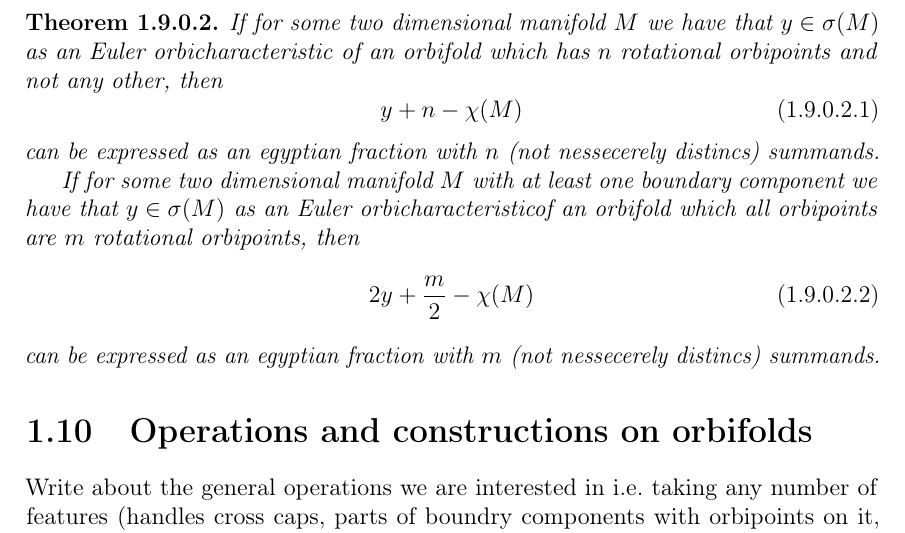
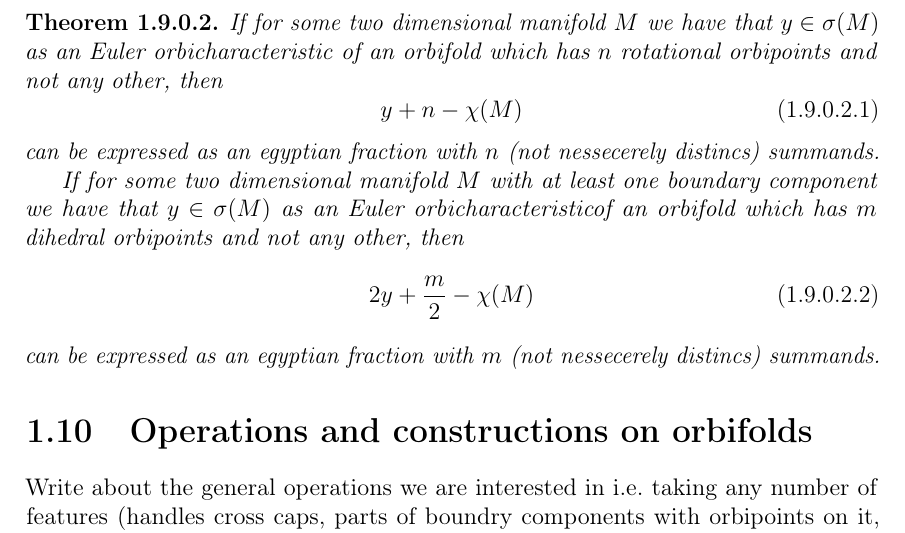
Before and after one commit to Sooyka/praca_magisterska_orbifoldy, a LaTeX thesis (LaTeX/praca_magisterska_orbifoldy.tex, which reads LaTeX/TeX_files/introduction.tex): part of page 13 of 46, cut so that both start at the same text. Compiled offline with pdfLaTeX.

Commit message:
Egyptian franctions

```diff
--- a/LaTeX/TeX_files/introduction.tex
+++ b/LaTeX/TeX_files/introduction.tex
@@ -312,9 +312,10 @@ can be expressed as an egyptian fraction with $n$
 (not nessecerely distincs) summands.
 
 If for some two dimensional manifold $M$ with at least one boundary component
-we have that $y \in \spebr{M}$ as an \Eoc of an orbifold which all orbipoints
-are $m$ rotational orbipoints,
-then \begin{equation}
+we have that $y \in \spebr{M}$ as an \Eoc of an orbifold which has $m$ dihedral orbipoints and
+not any other,
+then
+\begin{equation}
 2y + \frac{m}{2} - \chi(M)
 \end{equation}
 can be expressed as an egyptian fraction with $m$
```
